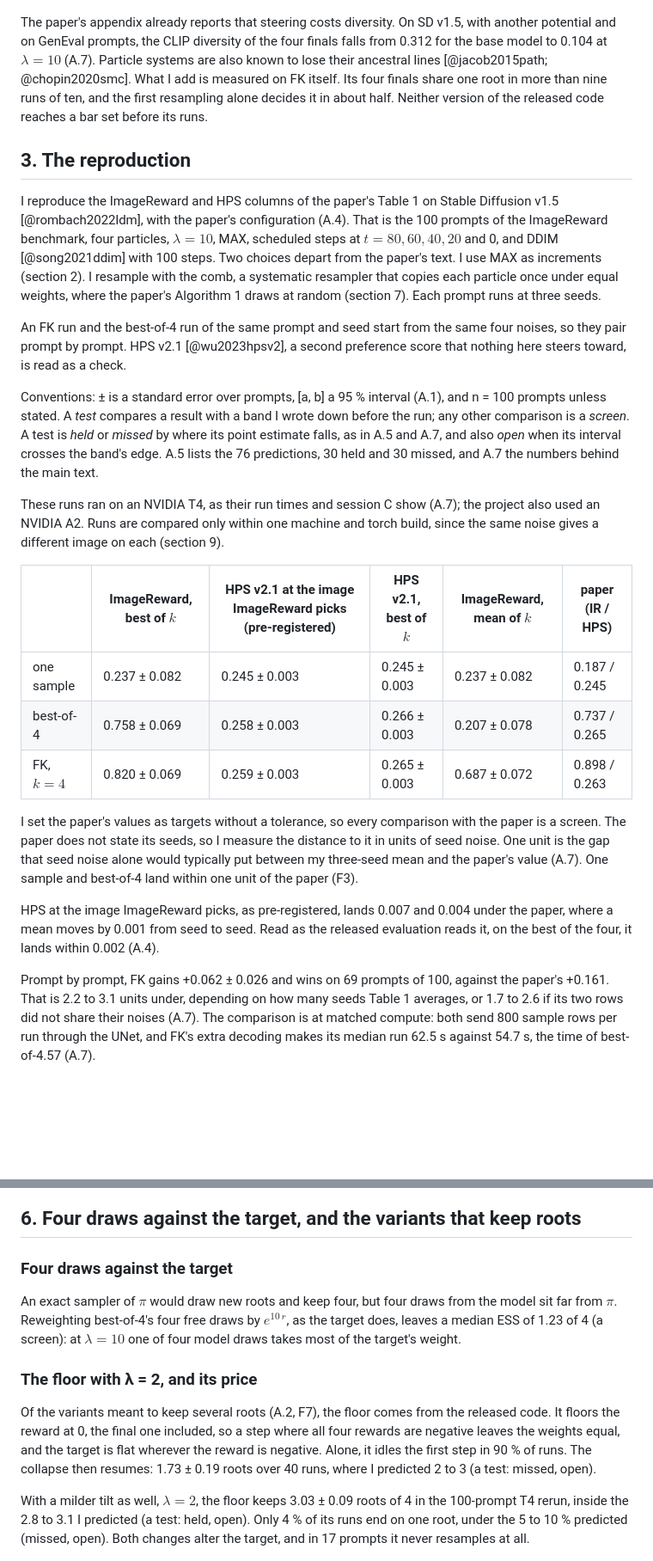
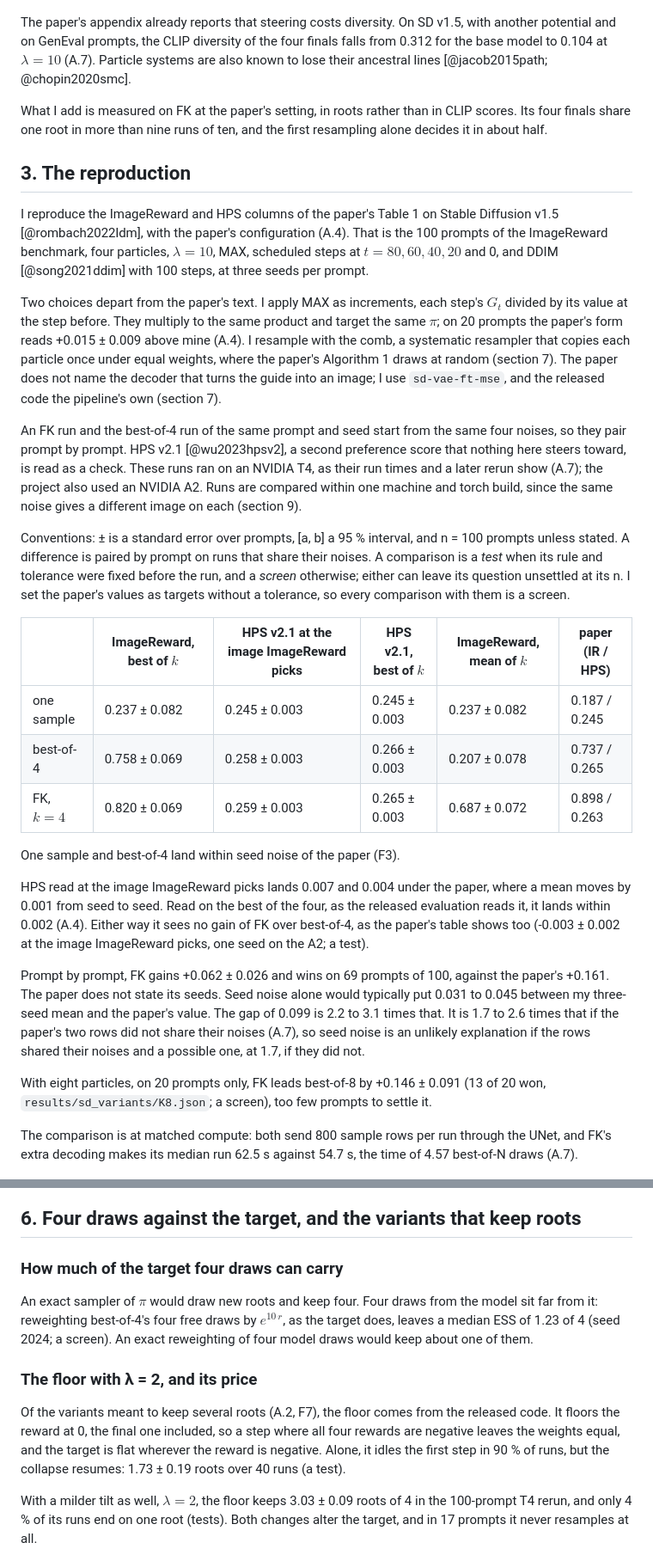
Before and after one commit to fogatogl/FK_steering_implementation, a Markdown page: docs/paper.md, 2 parts joined by grey strips. Shown at 86% size. Drawn GitHub-style; blank space fills up the shorter version.

```diff
--- a/docs/paper.md
+++ b/docs/paper.md
@@ -75,52 +70,63 @@ can drop some (F2).
 ![F2. A schematic: four particles run from noise (left) to image (right) through five scheduled steps (dotted); at the first, one is dropped and another copied, so two finals carry the same colour, the root. Dot size is the normalised weight.](../figures/f2_algorithm.png)
 
 The paper's appendix already reports that steering costs diversity. On SD v1.5, with another potential
-and on GenEval prompts, the CLIP diversity of the four finals falls from 0.312 for the base model to 0.104 at
-$\lambda = 10$ (A.7). Particle systems are also known to lose their ancestral lines [@jacob2015path;
-@chopin2020smc]. What I add is measured on FK itself. Its four finals share one root in more than nine runs of ten, and
-the first resampling alone decides it in about half. Neither version of the released code reaches a bar
-set before its runs.
+and on GenEval prompts, the CLIP diversity of the four finals falls from 0.312 for the base model to
+0.104 at $\lambda = 10$ (A.7). Particle systems are also known to lose their ancestral lines
+[@jacob2015path; @chopin2020smc].
+
+What I add is measured on FK at the paper's setting, in roots rather than in CLIP scores. Its four
+finals share one root in more than nine runs of ten, and the first resampling alone decides it in about
+half.
 
 ## 3. The reproduction
 
 I reproduce the ImageReward and HPS columns of the paper's Table 1 on Stable Diffusion v1.5
 [@rombach2022ldm], with the paper's configuration (A.4). That is the 100 prompts of the ImageReward
 benchmark, four particles, $\lambda = 10$, MAX, scheduled steps at $t = 80, 60, 40, 20$ and 0, and DDIM
-[@song2021ddim] with 100 steps. Two choices depart from the paper's text. I use MAX as increments (section 2). I resample with the
-comb, a systematic resampler that copies each particle once under equal weights, where the paper's Algorithm 1 draws at random (section 7). Each prompt runs at three
-seeds.
+[@song2021ddim] with 100 steps, at three seeds per prompt.
 
-An FK run and the best-of-4 run of the same prompt and seed start from the same four noises, so they pair prompt by prompt. HPS v2.1 [@wu2023hpsv2], a second preference score that
-nothing here steers toward, is read as a check.
+Two choices depart from the paper's text. I apply MAX as increments, each step's $G_t$ divided by its
+value at the step before. They multiply to the same product and target the same $\pi$; on 20 prompts
+the paper's form reads +0.015 ± 0.009 above mine (A.4). I resample with the comb, a systematic
+resampler that copies each particle once under equal weights, where the paper's Algorithm 1 draws at
+random (section 7). The paper does not name the decoder that turns the guide into an image; I use
+`sd-vae-ft-mse`, and the released code the pipeline's own (section 7).
 
-Conventions: ± is a standard error over prompts, [a, b] a 95 % interval (A.1), and n = 100 prompts
-unless stated. A *test* compares a result with a band I wrote down before the run; any other comparison
-is a *screen*. A test is *held* or *missed* by where its point estimate falls, as in A.5 and A.7, and also *open* when its interval crosses the band's edge. A.5 lists the
-76 predictions, 30 held and 30 missed, and A.7 the numbers behind the main text.
+An FK run and the best-of-4 run of the same prompt and seed start from the same four noises, so they
+pair prompt by prompt. HPS v2.1 [@wu2023hpsv2], a second preference score that nothing here steers
+toward, is read as a check. These runs ran on an NVIDIA T4, as their run times and a later rerun show
+(A.7); the project also used an NVIDIA A2. Runs are compared within one machine and torch build, since
+the same noise gives a different image on each (section 9).
 
-These runs ran on an NVIDIA T4, as their run times and session C show (A.7); the project also used an
-NVIDIA A2. Runs are compared only
-within one machine and torch build, since the same noise gives a different image on each (section 9).
+Conventions: ± is a standard error over prompts, [a, b] a 95 % interval, and n = 100 prompts unless
+stated. A difference is paired by prompt on runs that share their noises. A comparison is a *test*
+when its rule and tolerance were fixed before the run, and a *screen* otherwise; either can leave its
+question unsettled at its n. I set the paper's values as targets without a tolerance, so every
+comparison with them is a screen.
 
-| | ImageReward, best of $k$ | HPS v2.1 at the image ImageReward picks (pre-registered) | HPS v2.1, best of $k$ | ImageReward, mean of $k$ | paper (IR / HPS) |
+| | ImageReward, best of $k$ | HPS v2.1 at the image ImageReward picks | HPS v2.1, best of $k$ | ImageReward, mean of $k$ | paper (IR / HPS) |
 |---|---|---|---|---|---|
 | one sample | 0.237 ± 0.082 | 0.245 ± 0.003 | 0.245 ± 0.003 | 0.237 ± 0.082 | 0.187 / 0.245 |
 | best-of-4 | 0.758 ± 0.069 | 0.258 ± 0.003 | 0.266 ± 0.003 | 0.207 ± 0.078 | 0.737 / 0.265 |
 | FK, $k = 4$ | 0.820 ± 0.069 | 0.259 ± 0.003 | 0.265 ± 0.003 | 0.687 ± 0.072 | 0.898 / 0.263 |
 
-I set the paper's values as targets without a tolerance, so every comparison with the paper is a
-screen. The paper does not state its seeds, so I measure the distance to it in units of seed noise. One unit is the gap that seed noise alone would typically put between my three-seed mean and the paper's value (A.7).
-One sample and best-of-4 land within one unit of the paper (F3).
+One sample and best-of-4 land within seed noise of the paper (F3).
 
-HPS at the image ImageReward picks, as pre-registered, lands 0.007 and 0.004 under the paper, where a
-mean moves by 0.001 from seed to seed. Read as the released evaluation reads it, on the best of the
-four, it lands within 0.002 (A.4).
+HPS read at the image ImageReward
+picks lands 0.007 and 0.004 under the paper, where a mean moves by 0.001 from seed to seed. Read on the best of the four, as the
+released evaluation reads it, it lands within 0.002 (A.4). Either way it sees no gain of FK over best-of-4, as the paper's table shows too (-0.003 ± 0.002 at the
+image ImageReward picks, one seed on the A2; a test).
 
-Prompt by prompt, FK gains +0.062 ± 0.026 and wins on 69
-prompts of 100, against the paper's +0.161. That is 2.2 to 3.1 units under, depending on how many seeds Table 1 averages,
-or 1.7 to 2.6 if its two rows did not share their noises (A.7). The comparison is at matched
-compute: both send 800 sample rows per run through the UNet, and FK's extra decoding makes its median
-run 62.5 s against 54.7 s, the time of best-of-4.57 (A.7).
+Prompt by prompt, FK gains +0.062 ± 0.026 and wins on 69 prompts of 100, against the paper's +0.161.
+The paper does not state its seeds. Seed noise alone would typically put 0.031 to 0.045 between my
+three-seed mean and the paper's value. The gap of 0.099 is 2.2 to 3.1 times that. It is 1.7 to 2.6 times that if the paper's two rows did not share their noises (A.7), so seed noise is an unlikely explanation if the rows shared their noises and a possible one, at 1.7,
+if they did not.
+
+With eight particles, on 20 prompts only, FK leads best-of-8 by +0.146 ± 0.091 (13 of
+20 won, `results/sd_variants/K8.json`; a screen), too few prompts to settle it.
+
+The comparison is at matched compute: both send 800 sample rows per run through the UNet, and FK's
+extra decoding makes its median run 62.5 s against 54.7 s, the time of 4.57 best-of-N draws (A.7).
 
 ![F3. ImageReward of the best image (left) and best HPS v2.1 of the k images (right), 100 prompts times three seeds, the paper's value as a dark tick. The error bars are the seed-to-seed spread of a one-seed mean.](../figures/f3_reproduction.png)
 
@@ -165,23 +173,21 @@ one forecast, from the floor's weights under `thr05`'s rule (resample only when
 
 ## 6. Four draws against the target, and the variants that keep roots
 
-### Four draws against the target
+### How much of the target four draws can carry
 
-An exact sampler of $\pi$ would draw new roots and keep four, but four draws from the model sit far from $\pi$. Reweighting best-of-4's four free draws by $e^{10\, r}$, as the target does, leaves a median
-ESS of 1.23 of 4 (a screen): at $\lambda = 10$ one of four model draws takes most of the
-target's weight.
+An exact sampler of $\pi$ would draw new roots and keep four. Four draws from the model sit far from
+it: reweighting best-of-4's four free draws by $e^{10\, r}$, as the target does, leaves a median ESS of 1.23 of 4 (seed 2024; a screen). An exact reweighting of four model draws would keep about one of them.
 
 ### The floor with λ = 2, and its price
 
-Of the variants meant to keep several roots (A.2, F7), the floor comes from the released code. It floors the reward at 0, the final one included, so a step where all
-four rewards are negative leaves the weights equal, and the target is flat wherever the reward is
-negative. Alone, it idles the first step in 90 % of runs. The collapse then resumes: 1.73 ± 0.19 roots over 40 runs, where I predicted 2 to 3 (a test: missed,
-open).
+Of the variants meant to keep several roots (A.2, F7), the floor comes from the released code. It
+floors the reward at 0, the final one included, so a step where all four rewards are negative leaves
+the weights equal, and the target is flat wherever the reward is negative. Alone, it idles the first
+step in 90 % of runs, but the collapse resumes: 1.73 ± 0.19 roots over 40 runs (a test).
 
 With a milder tilt as well, $\lambda = 2$, the floor keeps 3.03 ± 0.09 roots of 4 in the 100-prompt T4
-rerun, inside the 2.8 to 3.1 I predicted (a test: held, open). Only 4 % of its runs end on one root, under
-the 5 to 10 % predicted (missed, open). Both changes alter the target, and in 17 prompts it never
-resamples at all.
+rerun, and only 4 % of its runs end on one root (tests). Both changes alter the target, and in 17 prompts it
+never resamples at all.
 
 ![F7. Each variant of A.2 minus FK on the same machine, on the best image's ImageReward (left) and the mean of the four (right), sorted by roots kept; normal 95 % intervals over 17 to 100 prompts. In colour: floor + λ = 2 (its 100-prompt T4 rerun), adaptive λ and no step at t = 80. Only adaptive λ's left interval excludes zero, about what fourteen intervals give by chance.](../figures/f7_two_rewards.png)
 
```
Also changed, not shown: other parts of docs/paper.md (+106 -115 lines).
